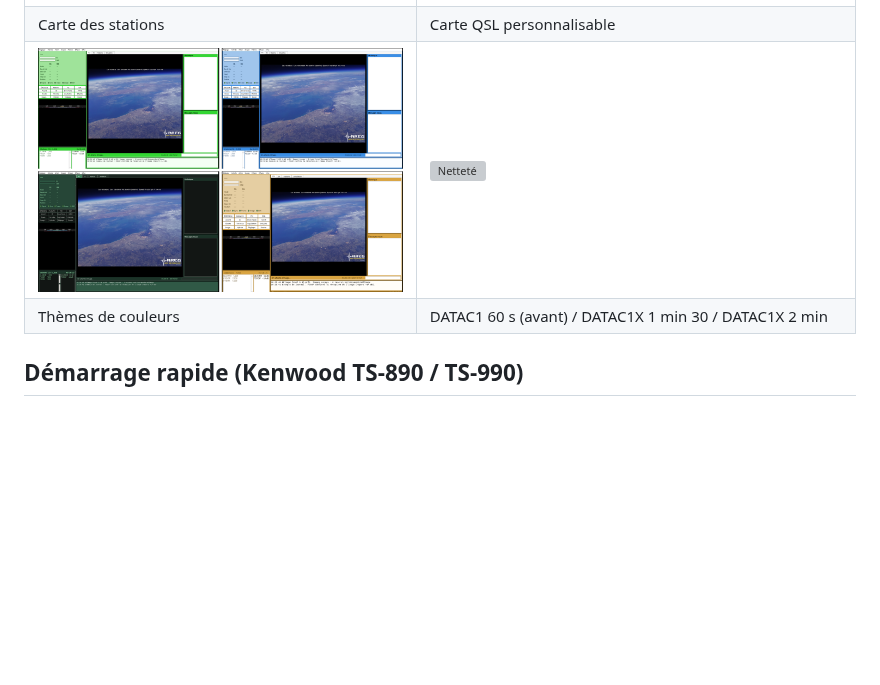
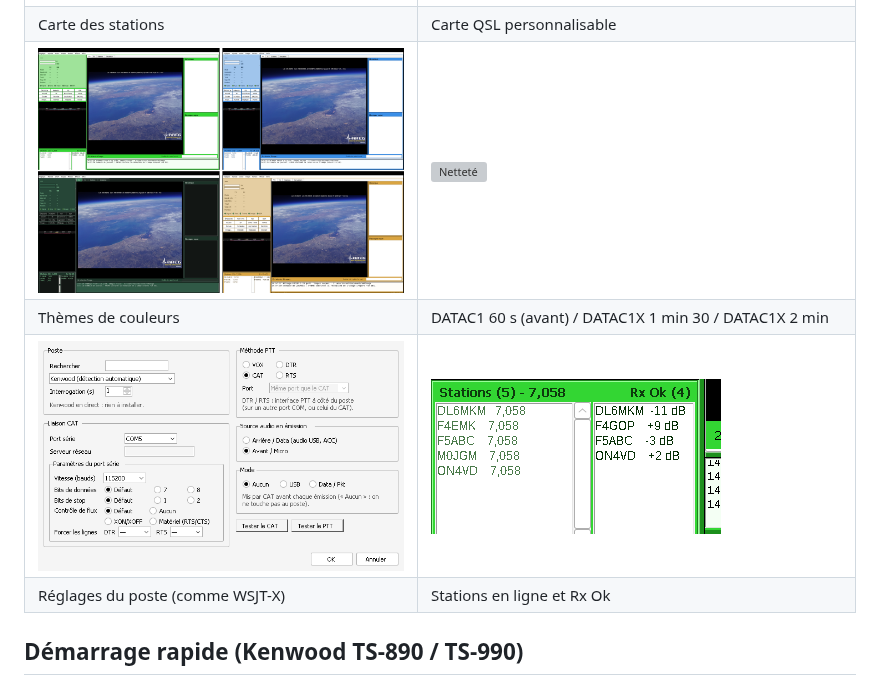
Before and after one commit to f4gopdenis-cyber/HFImage_F4GOP, a Markdown page: README.md, the part around the change. Rendered like a GitHub page; pictures changed too: docs/images/poste_radio.png (added), docs/images/stations_rxok.png, docs/images/themes.png; blank space fills up the shorter version; grey boxes are pictures that could not be loaded.

Commit message:
Captures d'écran : indicatif F4GOP à jour, fenêtre Poste radio
Co-Authored-By: Claude Opus 5.5 <noreply@anthropic.com>
Claude-Session: https://claude.ai/code/session_01T4oac83yoRC4FpFbFwn7qi

```diff
--- a/README.md
+++ b/README.md
@@ -44,6 +44,8 @@ Programme Windows de F4GOP (Denis, IN98QR) pour envoyer et recevoir des photos p
 | Carte des stations | Carte QSL personnalisable |
 | ![Thèmes](docs/images/themes.png) | ![Netteté](docs/images/nettete_datac1x.png) |
 | Thèmes de couleurs | DATAC1 60 s (avant) / DATAC1X 1 min 30 / DATAC1X 2 min |
+| ![Poste radio](docs/images/poste_radio.png) | ![Stations et Rx Ok](docs/images/stations_rxok.png) |
+| Réglages du poste (comme WSJT-X) | Stations en ligne et Rx Ok |
 
 ## Démarrage rapide (Kenwood TS-890 / TS-990)
 
```
Also changed, not shown: docs/images/fenetre_principale.png.
